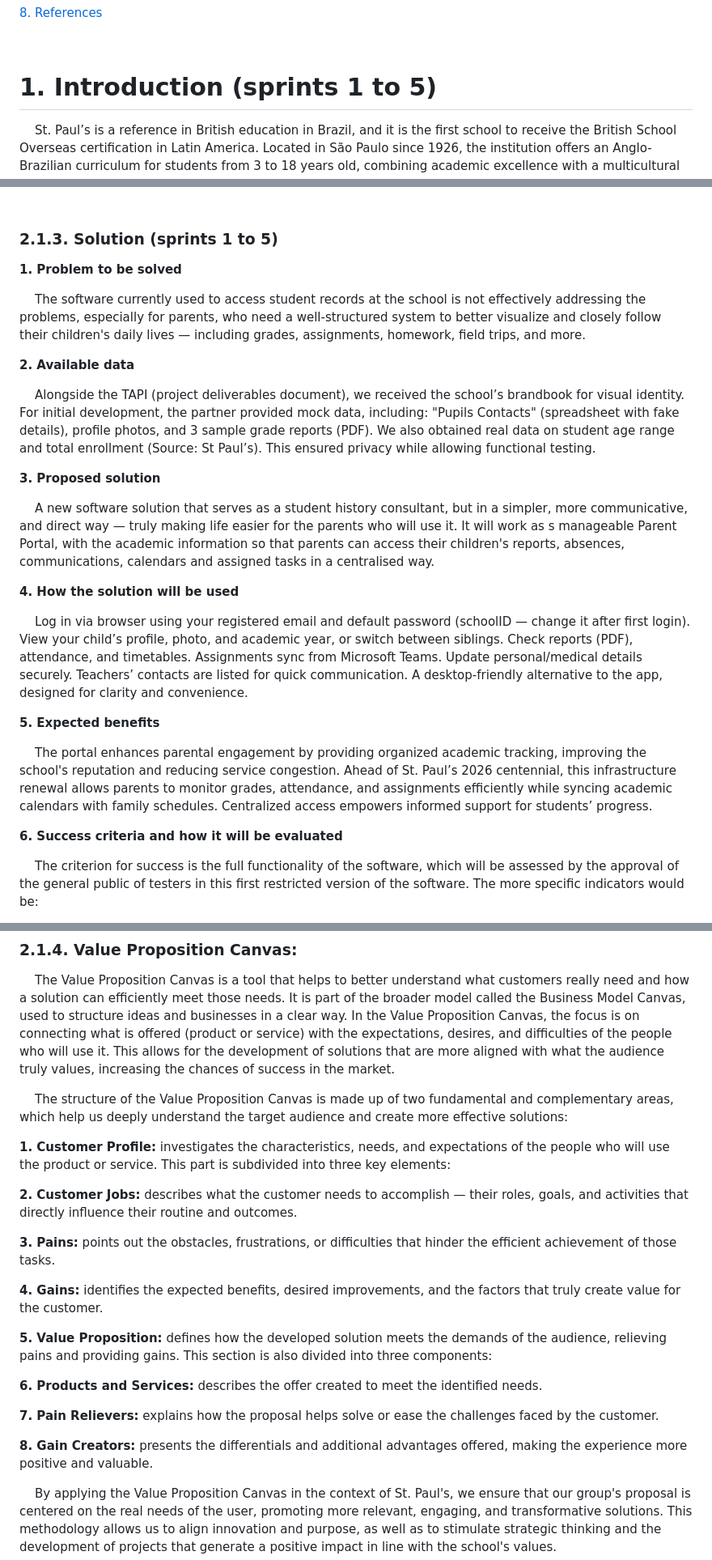
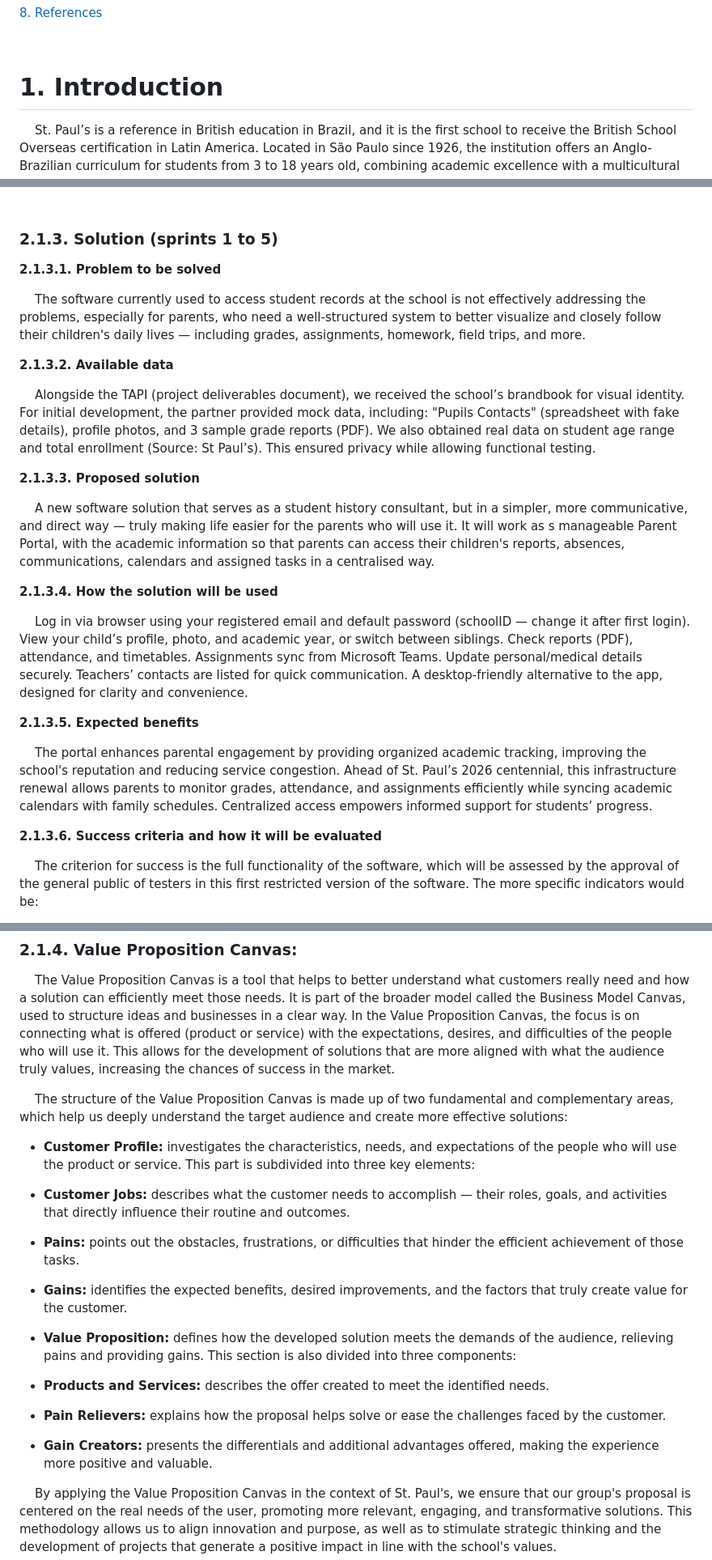
Before and after one commit to jjalmeidadev/diana, a Markdown page: documents/wad.md, 3 parts joined by grey strips. Shown: that part at 81% size. GitHub-like rendering.

```diff
--- a/documents/wad.md
+++ b/documents/wad.md
@@ -34,7 +34,7 @@
 
 <br>
 
-# <a name="c1"></a>1. Introduction (sprints 1 to 5)
+# <a name="c1"></a>1. Introduction
 
 &nbsp;&nbsp;&nbsp;&nbsp;St. Paul’s is a reference in British education in Brazil, and it is the first school to receive the British School Overseas certification in Latin America. Located in São Paulo since 1926, the institution offers an Anglo-Brazilian curriculum for students from 3 to 18 years old, combining academic excellence with a multicultural and bilingual education. The school aims to innovate and maintain its quality education, and recently identified an opportunity to improve communication with the parents of its students.
 
@@ -173,27 +173,27 @@
 
 ### 2.1.3. Solution (sprints 1 to 5)
 
-**1. Problem to be solved**
+**2.1.3.1. Problem to be solved**
 
 &nbsp;&nbsp;&nbsp;&nbsp;The software currently used to access student records at the school is not effectively addressing the problems, especially for parents, who need a well-structured system to better visualize and closely follow their children's daily lives — including grades, assignments, homework, field trips, and more.
 
-**2. Available data**
+**2.1.3.2. Available data**
 
 &nbsp;&nbsp;&nbsp;&nbsp;Alongside the TAPI (project deliverables document), we received the school’s brandbook for visual identity. For initial development, the partner provided mock data, including: "Pupils Contacts" (spreadsheet with fake details), profile photos, and 3 sample grade reports (PDF). We also obtained real data on student age range and total enrollment (Source: St Paul’s). This ensured privacy while allowing functional testing.
 
-**3. Proposed solution**
+**2.1.3.3. Proposed solution**
 
 &nbsp;&nbsp;&nbsp;&nbsp;A new software solution that serves as a student history consultant, but in a simpler, more communicative, and direct way — truly making life easier for the parents who will use it. It will work as s manageable Parent Portal, with the academic information so that parents can access their children's reports, absences, communications, calendars and assigned tasks in a centralised way.
 
-**4. How the solution will be used**
+**2.1.3.4. How the solution will be used**
 
 &nbsp;&nbsp;&nbsp;&nbsp;Log in via browser using your registered email and default password (schoolID — change it after first login). View your child’s profile, photo, and academic year, or switch between siblings. Check reports (PDF), attendance, and timetables. Assignments sync from Microsoft Teams. Update personal/medical details securely. Teachers’ contacts are listed for quick communication. A desktop-friendly alternative to the app, designed for clarity and convenience.
 
-**5. Expected benefits**
+**2.1.3.5. Expected benefits**
 
 &nbsp;&nbsp;&nbsp;&nbsp;The portal enhances parental engagement by providing organized academic tracking, improving the school's reputation and reducing service congestion. Ahead of St. Paul’s 2026 centennial, this infrastructure renewal allows parents to monitor grades, attendance, and assignments efficiently while syncing academic calendars with family schedules. Centralized access empowers informed support for students’ progress.
 
-**6. Success criteria and how it will be evaluated**
+**2.1.3.6. Success criteria and how it will be evaluated**
 
 &nbsp;&nbsp;&nbsp;&nbsp;The criterion for success is the full functionality of the software, which will be assessed by the approval of the general public of testers in this first restricted version of the software. The more specific indicators would be:
 
@@ -209,21 +209,21 @@
 
 &nbsp;&nbsp;&nbsp;&nbsp;The structure of the Value Proposition Canvas is made up of two fundamental and complementary areas, which help us deeply understand the target audience and create more effective solutions:
 
-**1. Customer Profile:** investigates the characteristics, needs, and expectations of the people who will use the product or service. This part is subdivided into three key elements:
-
-**2. Customer Jobs:** describes what the customer needs to accomplish — their roles, goals, and activities that directly influence their routine and outcomes.
-
-**3. Pains:** points out the obstacles, frustrations, or difficulties that hinder the efficient achievement of those tasks.
-
-**4. Gains:** identifies the expected benefits, desired improvements, and the factors that truly create value for the customer.
-
-**5. Value Proposition:** defines how the developed solution meets the demands of the audience, relieving pains and providing gains. This section is also divided into three components:
-
-**6. Products and Services:** describes the offer created to meet the identified needs.
-
-**7. Pain Relievers:** explains how the proposal helps solve or ease the challenges faced by the customer.
-
-**8. Gain Creators:** presents the differentials and additional advantages offered, making the experience more positive and valuable.
+- **Customer Profile:** investigates the characteristics, needs, and expectations of the people who will use the product or service. This part is subdivided into three key elements:
+
+- **Customer Jobs:** describes what the customer needs to accomplish — their roles, goals, and activities that directly influence their routine and outcomes.
+
+- **Pains:** points out the obstacles, frustrations, or difficulties that hinder the efficient achievement of those tasks.
+
+- **Gains:** identifies the expected benefits, desired improvements, and the factors that truly create value for the customer.
+
+- **Value Proposition:** defines how the developed solution meets the demands of the audience, relieving pains and providing gains. This section is also divided into three components:
+
+- **Products and Services:** describes the offer created to meet the identified needs.
+
+- **Pain Relievers:** explains how the proposal helps solve or ease the challenges faced by the customer.
+
+- **Gain Creators:** presents the differentials and additional advantages offered, making the experience more positive and valuable.
 
 &nbsp;&nbsp;&nbsp;&nbsp;By applying the Value Proposition Canvas in the context of St. Paul's, we ensure that our group's proposal is centered on the real needs of the user, promoting more relevant, engaging, and transformative solutions. This methodology allows us to align innovation and purpose, as well as to stimulate strategic thinking and the development of projects that generate a positive impact in line with the school's values.
 
```
Also changed, not shown: other parts of documents/wad.md (+64 -68 lines).
